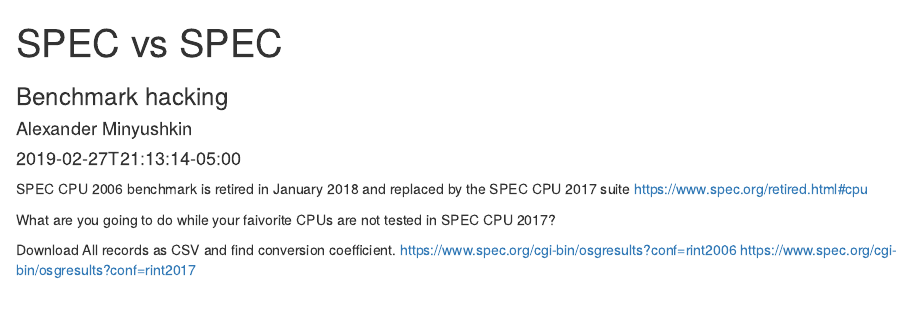
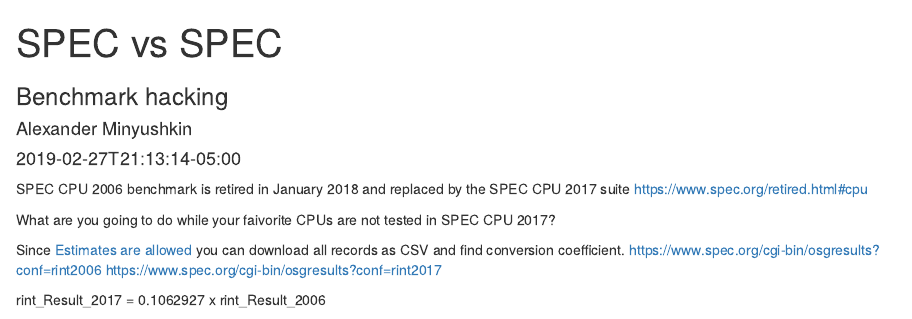
Before and after one commit to Alexander-Minyushkin/Alexander-Minyushkin.github.io_source, an R Markdown document (content/post/2019-02-27-SPEC-vs-SPEC.Rmd): the page in a window 1100 px wide, from its top. Rendered offline with R 4.5, knitr and Pandoc, with nearby package versions; some code elsewhere in the file could not run offline; a font, style sheet, LaTeX package, included part or bibliography that could not be used is replaced or left out.

Commit message:
Edit to Spec vs SPEC blog post

```diff
--- a/content/post/2019-02-27-SPEC-vs-SPEC.Rmd
+++ b/content/post/2019-02-27-SPEC-vs-SPEC.Rmd
@@ -43,7 +43,7 @@
 
 What are you going to do while your faivorite CPUs are not tested in SPEC CPU 2017?
 
-Download All records as CSV and find conversion coefficient.
+Since [Estimates are allowed](https://www.spec.org/cpu2017/Docs/runrules.html#rule_5.6) you can download all records as CSV and find conversion coefficient.
 https://www.spec.org/cgi-bin/osgresults?conf=rint2006
 https://www.spec.org/cgi-bin/osgresults?conf=rint2017
 
```
Also changed, not shown: content/post/2019-02-27-SPEC-vs-SPEC.html, content/post/2019-02-27-SPEC-vs-SPEC.Rmd (2 more changed lines).
